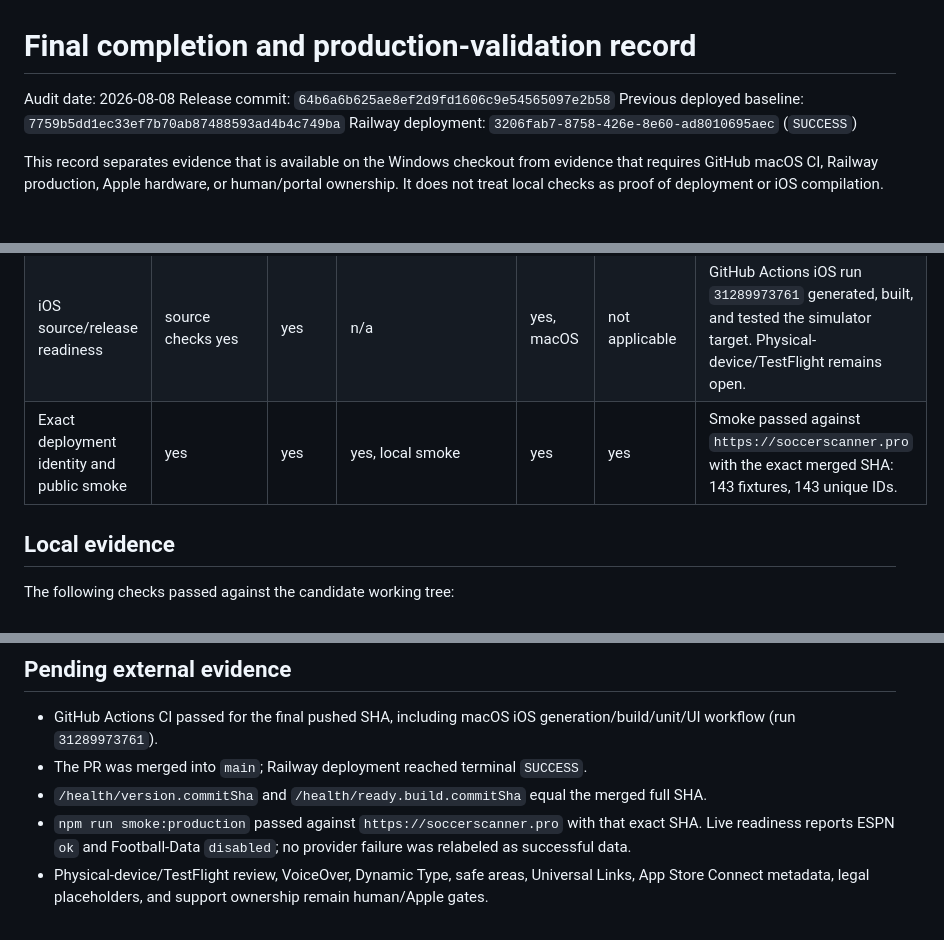
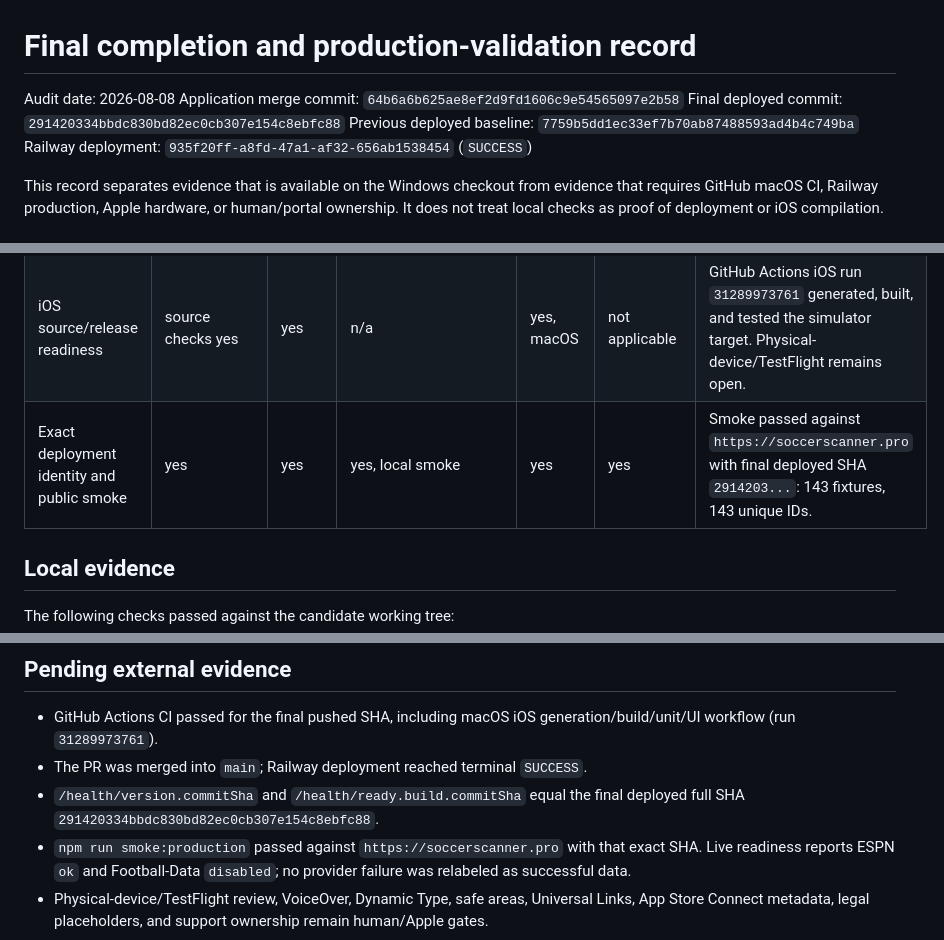
Before and after one commit to leifheaney5/SOCCER-SCANNER, a Markdown page: docs/audits/2026-08-final-completion-validation.md, 3 parts joined by grey strips. Rendered like a GitHub page.

Commit message:
docs: finalize deployed release identity

```diff
--- a/docs/audits/2026-08-final-completion-validation.md
+++ b/docs/audits/2026-08-final-completion-validation.md
@@ -1,9 +1,10 @@
 # Final completion and production-validation record
 
 Audit date: 2026-08-08
-Release commit: `64b6a6b625ae8ef2d9fd1606c9e54565097e2b58`
+Application merge commit: `64b6a6b625ae8ef2d9fd1606c9e54565097e2b58`
+Final deployed commit: `291420334bbdc830bd82ec0cb307e154c8ebfc88`
 Previous deployed baseline: `7759b5dd1ec33ef7b70ab87488593ad4b4c749ba`
-Railway deployment: `3206fab7-8758-426e-8e60-ad8010695aec` (`SUCCESS`)
+Railway deployment: `935f20ff-a8fd-47a1-af32-656ab1538454` (`SUCCESS`)
 
 This record separates evidence that is available on the Windows checkout from
 evidence that requires GitHub macOS CI, Railway production, Apple hardware, or
@@ -22,7 +23,7 @@ or iOS compilation.
 | Concurrent providers under one shared deadline | yes | yes | n/a | yes | partial | Bounded executor and typed outcomes are covered locally/CI; live readiness reports ESPN ok and Football-Data disabled. |
 | Guest-only docs, SEO, route boundaries, and freshness labels | yes | yes | yes, accessibility/branding | yes | yes | Production smoke checks public routes/assets; `/teams` returns 404 and Team Intelligence remains disabled. |
 | iOS source/release readiness | source checks yes | yes | n/a | yes, macOS | not applicable | GitHub Actions iOS run `31289973761` generated, built, and tested the simulator target. Physical-device/TestFlight remains open. |
-| Exact deployment identity and public smoke | yes | yes | yes, local smoke | yes | yes | Smoke passed against `https://soccerscanner.pro` with the exact merged SHA: 143 fixtures, 143 unique IDs. |
+| Exact deployment identity and public smoke | yes | yes | yes, local smoke | yes | yes | Smoke passed against `https://soccerscanner.pro` with final deployed SHA `2914203...`: 143 fixtures, 143 unique IDs. |
 
 ## Local evidence
 
@@ -51,7 +52,7 @@ both passed.
   generation/build/unit/UI workflow (run `31289973761`).
 - The PR was merged into `main`; Railway deployment reached terminal `SUCCESS`.
 - `/health/version.commitSha` and `/health/ready.build.commitSha` equal the
-  merged full SHA.
+  final deployed full SHA `291420334bbdc830bd82ec0cb307e154c8ebfc88`.
 - `npm run smoke:production` passed against `https://soccerscanner.pro` with
   that exact SHA. Live readiness reports ESPN `ok` and Football-Data `disabled`;
   no provider failure was relabeled as successful data.
```
Also changed, not shown: docs/release-checklist.md (+7 -6 lines).
